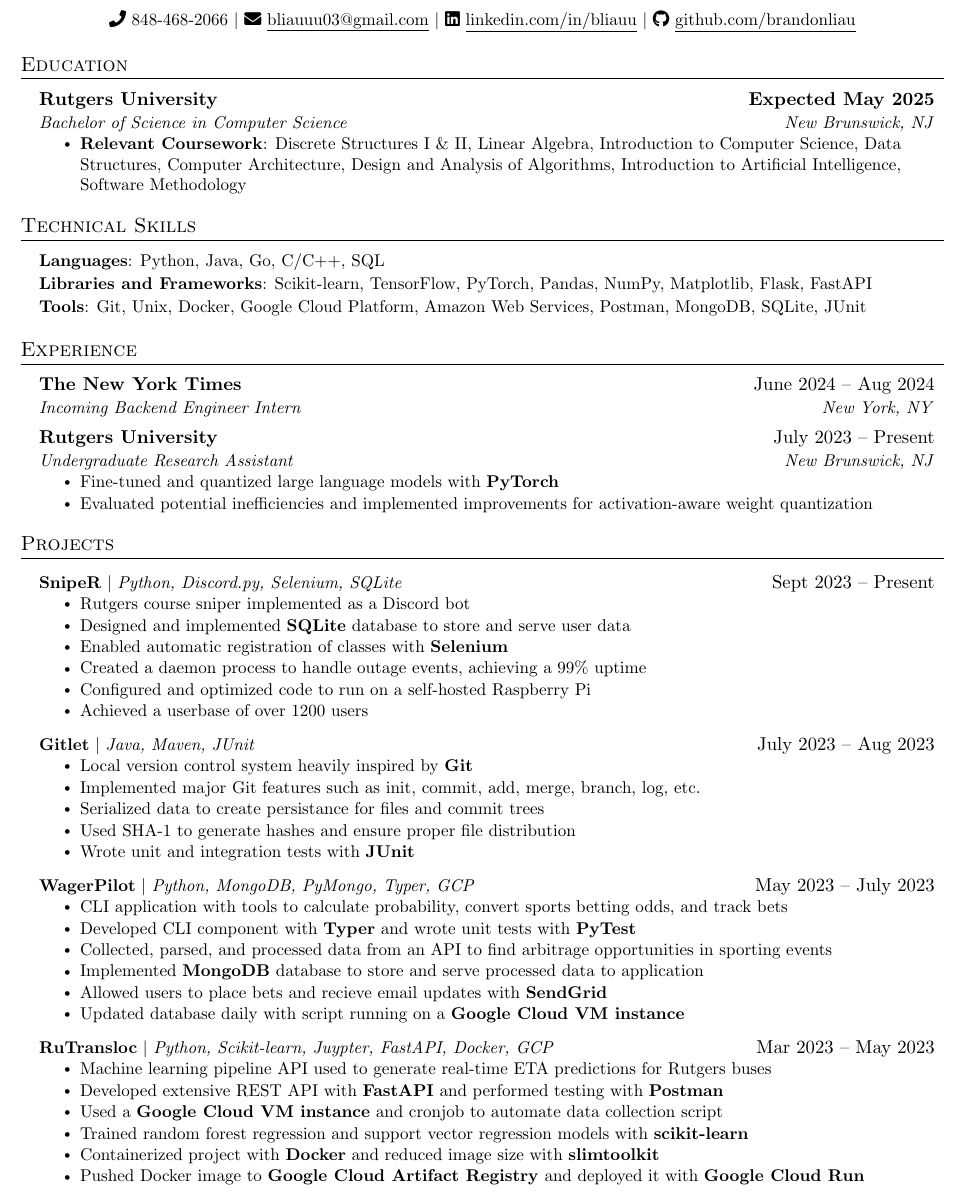
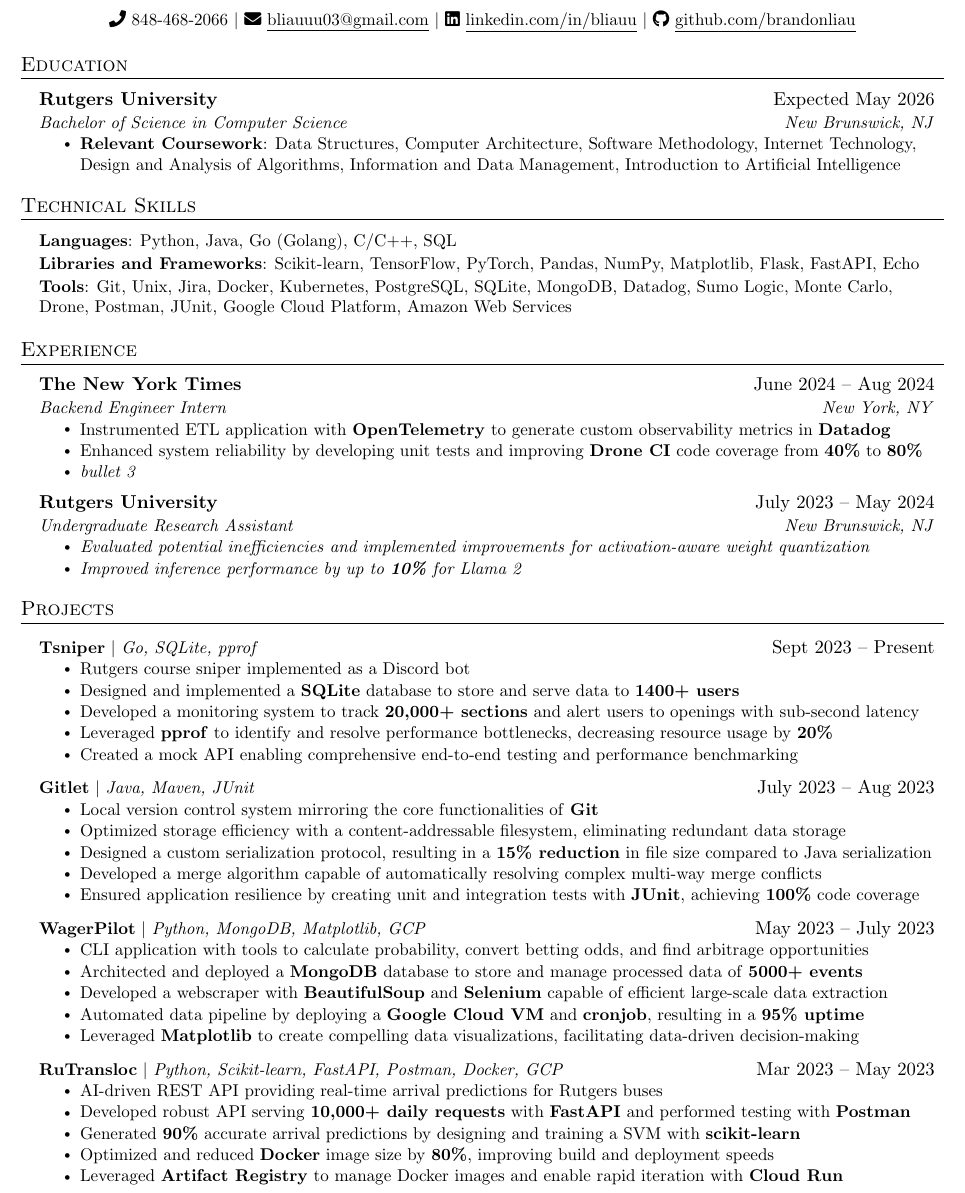
Before and after one commit to brandonliau/resume, a LaTeX CV (resume.tex): part of the page, cut so that both start at the same text. Compiled offline with pdfLaTeX.

Commit message:
update: added metrics reworded many bullet points

```diff
--- a/resume.tex
+++ b/resume.tex
@@ -109,10 +109,10 @@
 \section{Education}
   \resumeSubHeadingListStart
     \resumeSubheading
-      {Rutgers University}{\textbf{Expected May 2025}}
+      {Rutgers University}{Expected May 2026}
       {Bachelor of Science in Computer Science}{New Brunswick, NJ}
       \resumeItemListStart
-        \resumeItem{\textbf{Relevant Coursework}: Discrete Structures I \& II, Linear Algebra, Introduction to Computer Science, Data Structures, Computer Architecture, Design and Analysis of Algorithms, Introduction to Artificial Intelligence, Software Methodology}
+        \resumeItem{\textbf{Relevant Coursework}: Data Structures, Computer Architecture, Software Methodology, Internet Technology, Design and Analysis of Algorithms, Information and Data Management, Introduction to Artificial Intelligence}
       \resumeItemListEnd
   \resumeSubHeadingListEnd
 
@@ -121,9 +121,9 @@
 \section{Technical Skills}
  \begin{itemize}[leftmargin=0.15in, label={}]
     \small{\item{
-     \textbf{Languages}{: Python, Java, Go, C/C++, SQL} \vspace{1.5pt}\\
-     \textbf{Libraries and Frameworks}{: Scikit-learn, TensorFlow, PyTorch, Pandas, NumPy, Matplotlib, Flask, FastAPI} \vspace{1.5pt}\\
-     \textbf{Tools}{: Git, Unix, Docker, Google Cloud Platform, Amazon Web Services, Postman, MongoDB, SQLite, JUnit} \\
+     \textbf{Languages}{: Python, Java, Go (Golang), C/C++, SQL} \vspace{1.5pt}\\
+     \textbf{Libraries and Frameworks}{: Scikit-learn, TensorFlow, PyTorch, Pandas, NumPy, Matplotlib, Flask, FastAPI, Echo} \vspace{1.5pt}\\
+     \textbf{Tools}{: Git, Unix, Jira, Docker, Kubernetes, PostgreSQL, SQLite, MongoDB, Datadog, Sumo Logic, Monte Carlo, Drone, Postman, JUnit, Google Cloud Platform, Amazon Web Services} \\
     }}
  \end{itemize}
 
@@ -133,15 +133,18 @@
   \resumeSubHeadingListStart
     \resumeSubheading
       {The New York Times}{June 2024 -- Aug 2024}
-      {Incoming Backend Engineer Intern}{New York, NY}
-      % \resumeItemListStart
-      % \resumeItemListEnd
+      {Backend Engineer Intern}{New York, NY}
+      \resumeItemListStart
+        \resumeItem{Instrumented ETL application with \textbf{OpenTelemetry} to generate custom observability metrics in \textbf{Datadog}}
+        \resumeItem{Enhanced system reliability by developing unit tests and improving \textbf{Drone CI} code coverage from \textbf{40\%} to \textbf{80\%}}
+        \resumeItem{\textit{bullet 3}}
+      \resumeItemListEnd
     \resumeSubheading
-      {Rutgers University}{July 2023 -- Present}
+      {Rutgers University}{July 2023 -- May 2024}
       {Undergraduate Research Assistant}{New Brunswick, NJ}
       \resumeItemListStart
-        \resumeItem{Fine-tuned and quantized large language models with \textbf{PyTorch}}
-        \resumeItem{Evaluated potential inefficiencies and implemented improvements for activation-aware weight quantization}
+        \resumeItem{\textit{Evaluated potential inefficiencies and implemented improvements for activation-aware weight quantization}}
+        \resumeItem{\textit{Improved inference performance by up to \textbf{10\%} for Llama 2}}
       \resumeItemListEnd
   \resumeSubHeadingListEnd
 
@@ -150,43 +153,40 @@
 \section{Projects}
     \resumeSubHeadingListStart
       \resumeProjectHeading
-          {\textbf{SnipeR} $|$ \emph{Python, Discord.py, Selenium, SQLite}}{Sept 2023 -- Present}
+          {\textbf{Tsniper} $|$ \emph{Go, SQLite, pprof}}{Sept 2023 -- Present}
           \resumeItemListStart
             \resumeItem{Rutgers course sniper implemented as a Discord bot}
-            \resumeItem{Designed and implemented \textbf{SQLite} database to store and serve user data}
-            \resumeItem{Enabled automatic registration of classes with \textbf{Selenium}}
-            \resumeItem{Created a daemon process to handle outage events, achieving a 99\% uptime}
-            \resumeItem{Configured and optimized code to run on a self-hosted Raspberry Pi}
-            \resumeItem{Achieved a userbase of over 1200 users}
+            \resumeItem{Designed and implemented a \textbf{SQLite} database to store and serve data to \textbf{1400+ users}}
+            \resumeItem{Developed a monitoring system to track \textbf{20,000+ sections} and alert users to openings with sub-second latency}
+            \resumeItem{Leveraged \textbf{pprof} to identify and resolve performance bottlenecks, decreasing resource usage by \textbf{20\%}}
+            \resumeItem{Created a mock API enabling comprehensive end-to-end testing and performance benchmarking}
           \resumeItemListEnd
       \resumeProjectHeading
           {\textbf{Gitlet} $|$ \emph{Java, Maven, JUnit}}{July 2023 -- Aug 2023}
           \resumeItemListStart
-            \resumeItem{Local version control system heavily inspired by \textbf{Git}}
-            \resumeItem{Implemented major Git features such as init, commit, add, merge, branch, log, etc.}
-            \resumeItem{Serialized data to create persistance for files and commit trees}
-            \resumeItem{Used SHA-1 to generate hashes and ensure proper file distribution}
-            \resumeItem{Wrote unit and integration tests with \textbf{JUnit}}
+            \resumeItem{Local version control system mirroring the core functionalities of \textbf{Git}}
+            \resumeItem{Optimized storage efficiency with a content-addressable filesystem, eliminating redundant data storage}
+            \resumeItem{Designed a custom serialization protocol, resulting in a \textbf{15\% reduction} in file size compared to Java serialization}
+            \resumeItem{Developed a merge algorithm capable of automatically resolving complex multi-way merge conflicts}
+            \resumeItem{Ensured application resilience by creating unit and integration tests with \textbf{JUnit}, achieving \textbf{100\%} code coverage}
           \resumeItemListEnd
       \resumeProjectHeading
-          {\textbf{WagerPilot} $|$ \emph{Python, MongoDB, PyMongo, Typer, GCP}}{May 2023 -- July 2023}
+          {\textbf{WagerPilot} $|$ \emph{Python, MongoDB, Matplotlib, GCP}}{May 2023 -- July 2023}
           \resumeItemListStart
-            \resumeItem{CLI application with tools to calculate probability, convert sports betting odds, and track bets}
-            \resumeItem{Developed CLI component with \textbf{Typer} and wrote unit tests with \textbf{PyTest}}
-            \resumeItem{Collected, parsed, and processed data from an API to find arbitrage opportunities in sporting events}
-            \resumeItem{Implemented \textbf{MongoDB} database to store and serve processed data to application}
-            \resumeItem{Allowed users to place bets and recieve email updates with \textbf{SendGrid}}
-            \resumeItem{Updated database daily with script running on a \textbf{Google Cloud VM instance}}
+            \resumeItem{CLI application with tools to calculate probability, convert betting odds, and find arbitrage opportunities}
+            \resumeItem{Architected and deployed a \textbf{MongoDB} database to store and manage processed data of \textbf{5000+ events}}
+            \resumeItem{Developed a webscraper with \textbf{BeautifulSoup} and \textbf{Selenium} capable of efficient large-scale data extraction}
+            \resumeItem{Automated data pipeline by deploying a \textbf{Google Cloud VM} and \textbf{cronjob}, resulting in a \textbf{95\% uptime}}
+            \resumeItem{Leveraged \textbf{Matplotlib} to create compelling data visualizations, facilitating data-driven decision-making}
           \resumeItemListEnd
       \resumeProjectHeading
-          {\textbf{RuTransloc} $|$ \emph{Python, Scikit-learn, Juypter, FastAPI, Docker, GCP}}{Mar 2023 -- May 2023}
+          {\textbf{RuTransloc} $|$ \emph{Python, Scikit-learn, FastAPI, Postman, Docker, GCP}}{Mar 2023 -- May 2023}
           \resumeItemListStart
-            \resumeItem{Machine learning pipeline API used to generate real-time ETA predictions for Rutgers buses}
-            \resumeItem{Developed extensive REST API with \textbf{FastAPI} and performed testing with \textbf{Postman}}
-            \resumeItem{Used a \textbf{Google Cloud VM instance} and cronjob to automate data collection script}
-            \resumeItem{Trained random forest regression and support vector regression models with \textbf{scikit-learn}}
-            \resumeItem{Containerized project with \textbf{Docker} and reduced image size with \textbf{slimtoolkit}}
-            \resumeItem{Pushed Docker image to \textbf{Google Cloud Artifact Registry} and deployed it with \textbf{Google Cloud Run}}
+            \resumeItem{AI-driven REST API providing real-time arrival predictions for Rutgers buses}
+            \resumeItem{Developed robust API serving \textbf{10,000+ daily requests} with \textbf{FastAPI} and performed testing with \textbf{Postman}}
+            \resumeItem{Generated \textbf{90\%} accurate arrival predictions by designing and training a SVM with \textbf{scikit-learn}}
+            \resumeItem{Optimized and reduced \textbf{Docker} image size by \textbf{80\%}, improving build and deployment speeds}
+            \resumeItem{Leveraged \textbf{Artifact Registry} to manage Docker images and enable rapid iteration with \textbf{Cloud Run}}
           \resumeItemListEnd
     \resumeSubHeadingListEnd
 
```
